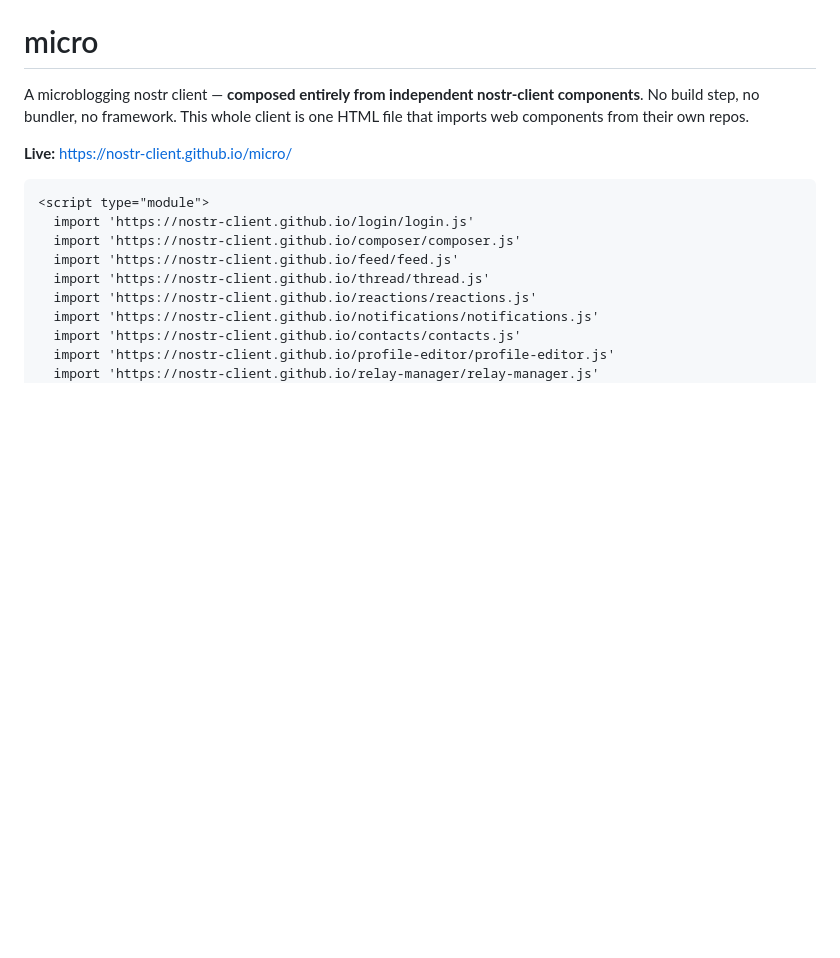
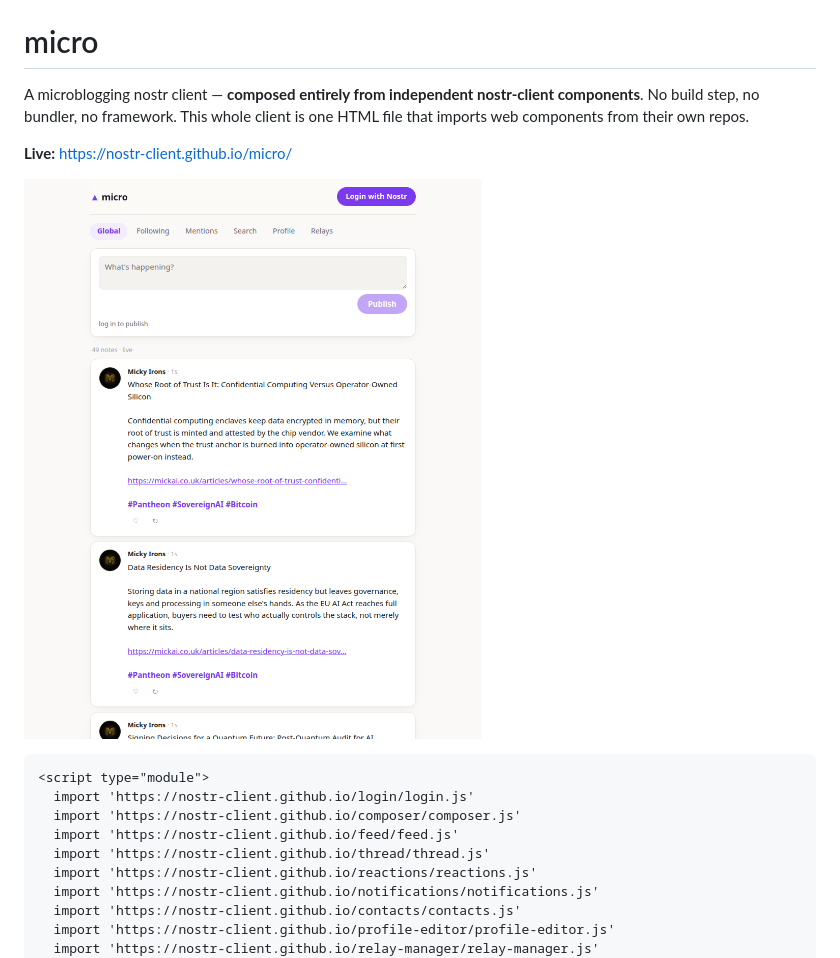
Before and after one commit to nostr-client/micro, a Markdown page: README.md, the part around the change. Rendered like a GitHub page; pictures changed too: screenshot.png (added); blank space fills up the shorter version.

Commit message:
readme: screenshot

````diff
--- a/README.md
+++ b/README.md
@@ -5,6 +5,8 @@ nostr-client components**. No build step, no bundler, no framework. This whole
 client is one HTML file that imports web components from their own repos.
 
 **Live:** https://nostr-client.github.io/micro/
+
+![screenshot](screenshot.png)
 
 ```html
 <script type="module">
````
